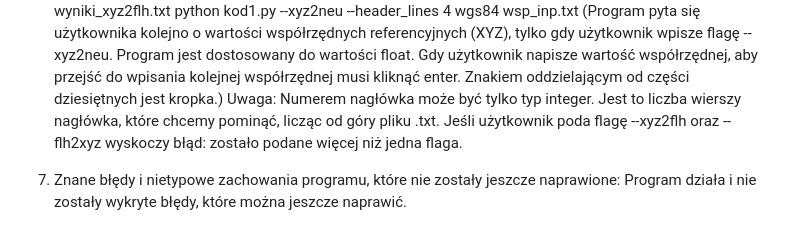
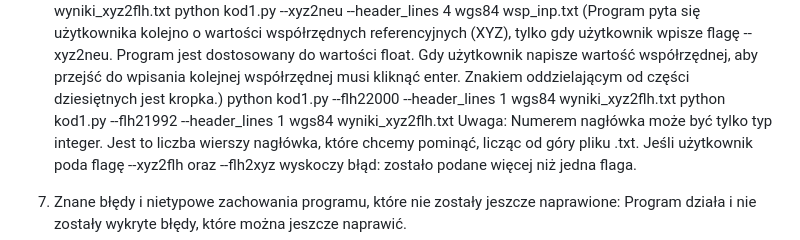
Before and after one commit to Emilka2133/PROJEKT_1, a Markdown page: README.md, the part around the change. Rendered like a GitHub page.

Commit message:
Update README.md
Dodanie wywołań kodu dla flh22000 oraz flh21992

```diff
--- a/README.md
+++ b/README.md
@@ -63,6 +63,8 @@ Oferuje on następujące funkcje:
  		python kod1.py --xyz2flh --header_lines 4 wgs84 wsp_inp.txt
  		python kod1.py --flh2xyz --header_lines 1 wgs84 wyniki_xyz2flh.txt
  		python kod1.py --xyz2neu --header_lines 4 wgs84 wsp_inp.txt (Program pyta się użytkownika kolejno o wartości współrzędnych referencyjnych (XYZ), tylko gdy użytkownik wpisze flagę --xyz2neu. Program jest dostosowany do wartości float. Gdy użytkownik napisze wartość współrzędnej, aby przejść do wpisania kolejnej współrzędnej musi kliknąć enter. Znakiem oddzielającym od części dziesiętnych jest kropka.)
+     		python kod1.py --flh22000 --header_lines 1 wgs84 wyniki_xyz2flh.txt
+     		python kod1.py --flh21992 --header_lines 1 wgs84 wyniki_xyz2flh.txt
 		Uwaga: Numerem nagłówka może być tylko typ integer. Jest to liczba wierszy nagłówka, które chcemy pominąć, licząc od góry pliku .txt.
                        Jeśli użytkownik poda flagę --xyz2flh oraz --flh2xyz wyskoczy błąd: zostało podane więcej niż jedna flaga.
 7. Znane błędy i nietypowe zachowania programu, które nie zostały jeszcze naprawione:
```
